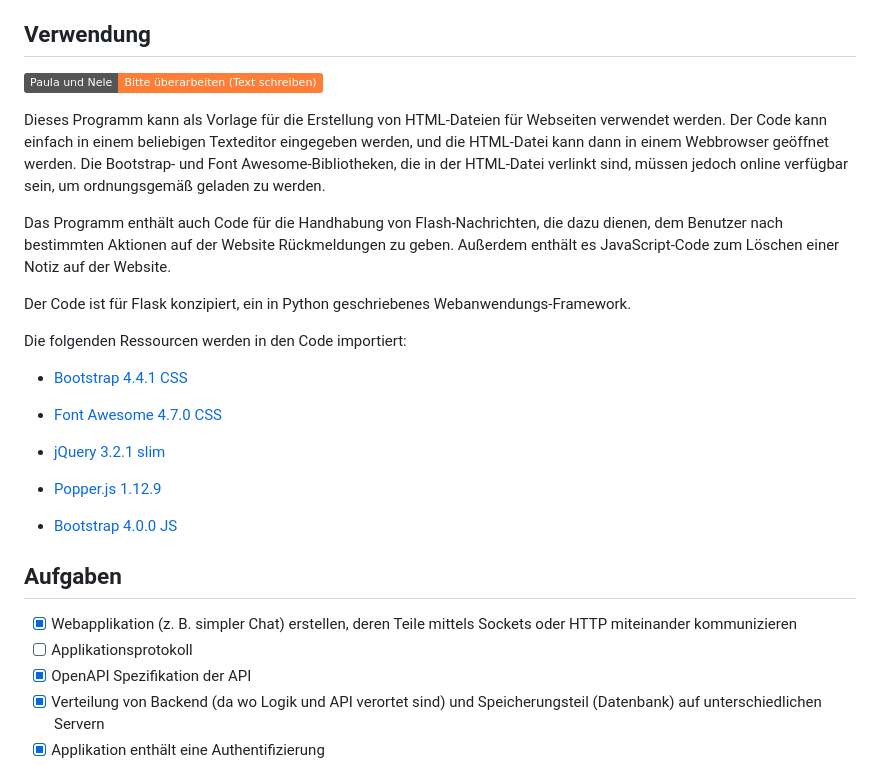
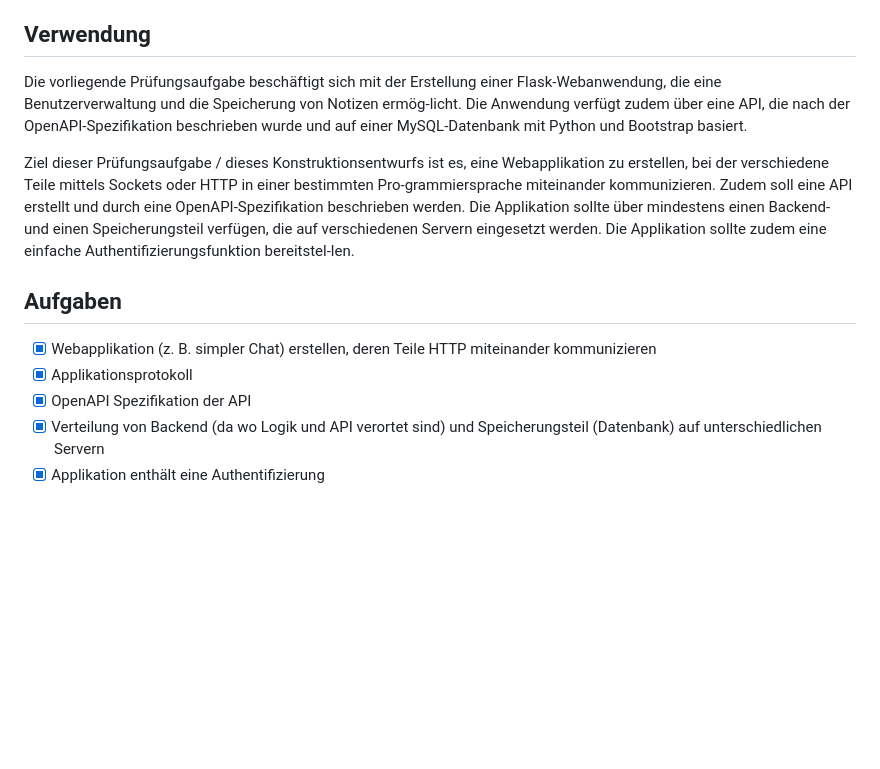
Before and after one commit to niclasreich/netzwerke-4-WI-113-WWI21B, a Markdown page: README.md, the part around the change. GitHub-like rendering; badges without logos; blank space fills up the shorter version.

```diff
--- a/README.md
+++ b/README.md
@@ -93,30 +93,14 @@ Insgesamt bietet die Demo-Entwicklungsumgebung eine vollständige Entwicklungs-
 
 ## Verwendung
 
-![Generic badge](<https://img.shields.io/static/v1?label=Paula%20%20und%20%20Nele&message=Bitte%20%C3%BCberarbeiten%20(Text%20schreiben)&color=orange>)
+Die vorliegende Prüfungsaufgabe beschäftigt sich mit der Erstellung einer Flask-Webanwendung, die eine Benutzerverwaltung und die Speicherung von Notizen ermög-licht. Die Anwendung verfügt zudem über eine API, die nach der OpenAPI-Spezifikation beschrieben wurde und auf einer MySQL-Datenbank mit Python und Bootstrap basiert.
 
-Dieses Programm kann als Vorlage für die Erstellung von HTML-Dateien für Webseiten verwendet werden. Der Code kann einfach in einem beliebigen Texteditor eingegeben werden, und die HTML-Datei kann dann in einem Webbrowser geöffnet werden. Die Bootstrap- und Font Awesome-Bibliotheken, die in der HTML-Datei verlinkt sind, müssen jedoch online verfügbar sein, um ordnungsgemäß geladen zu werden.
-
-Das Programm enthält auch Code für die Handhabung von Flash-Nachrichten, die dazu dienen, dem Benutzer nach bestimmten Aktionen auf der Website Rückmeldungen zu geben. Außerdem enthält es JavaScript-Code zum Löschen einer Notiz auf der Website.
-
-Der Code ist für Flask konzipiert, ein in Python geschriebenes Webanwendungs-Framework.
-
-Die folgenden Ressourcen werden in den Code importiert:
-
-- [Bootstrap 4.4.1 CSS](https://stackpath.bootstrapcdn.com/bootstrap/4.4.1/css/bootstrap.min.css)
-
-- [Font Awesome 4.7.0 CSS](https://stackpath.bootstrapcdn.com/font-awesome/4.7.0/css/font-awesome.min.css)
-
-- [jQuery 3.2.1 slim](https://code.jquery.com/jquery-3.2.1.slim.min.js)
-
-- [Popper.js 1.12.9](https://cdnjs.cloudflare.com/ajax/libs/popper.js/1.12.9/umd/popper.min.js)
-
-- [Bootstrap 4.0.0 JS](https://maxcdn.bootstrapcdn.com/bootstrap/4.0.0/js/bootstrap.min.js)
+Ziel dieser Prüfungsaufgabe / dieses Konstruktionsentwurfs ist es, eine Webapplikation zu erstellen, bei der verschiedene Teile mittels Sockets oder HTTP in einer bestimmten Pro-grammiersprache miteinander kommunizieren. Zudem soll eine API erstellt und durch eine OpenAPI-Spezifikation beschrieben werden. Die Applikation sollte über mindestens einen Backend- und einen Speicherungsteil verfügen, die auf verschiedenen Servern eingesetzt werden. Die Applikation sollte zudem eine einfache Authentifizierungsfunktion bereitstel-len.
 
 ## Aufgaben
 
-- [x] Webapplikation (z. B. simpler Chat) erstellen, deren Teile mittels Sockets oder HTTP miteinander kommunizieren
-- [ ] Applikationsprotokoll
+- [x] Webapplikation (z. B. simpler Chat) erstellen, deren Teile HTTP miteinander kommunizieren
+- [x] Applikationsprotokoll
 - [x] OpenAPI Spezifikation der API
 - [x] Verteilung von Backend (da wo Logik und API verortet sind) und Speicherungsteil (Datenbank) auf unterschiedlichen Servern
 - [x] Applikation enthält eine Authentifizierung
```
